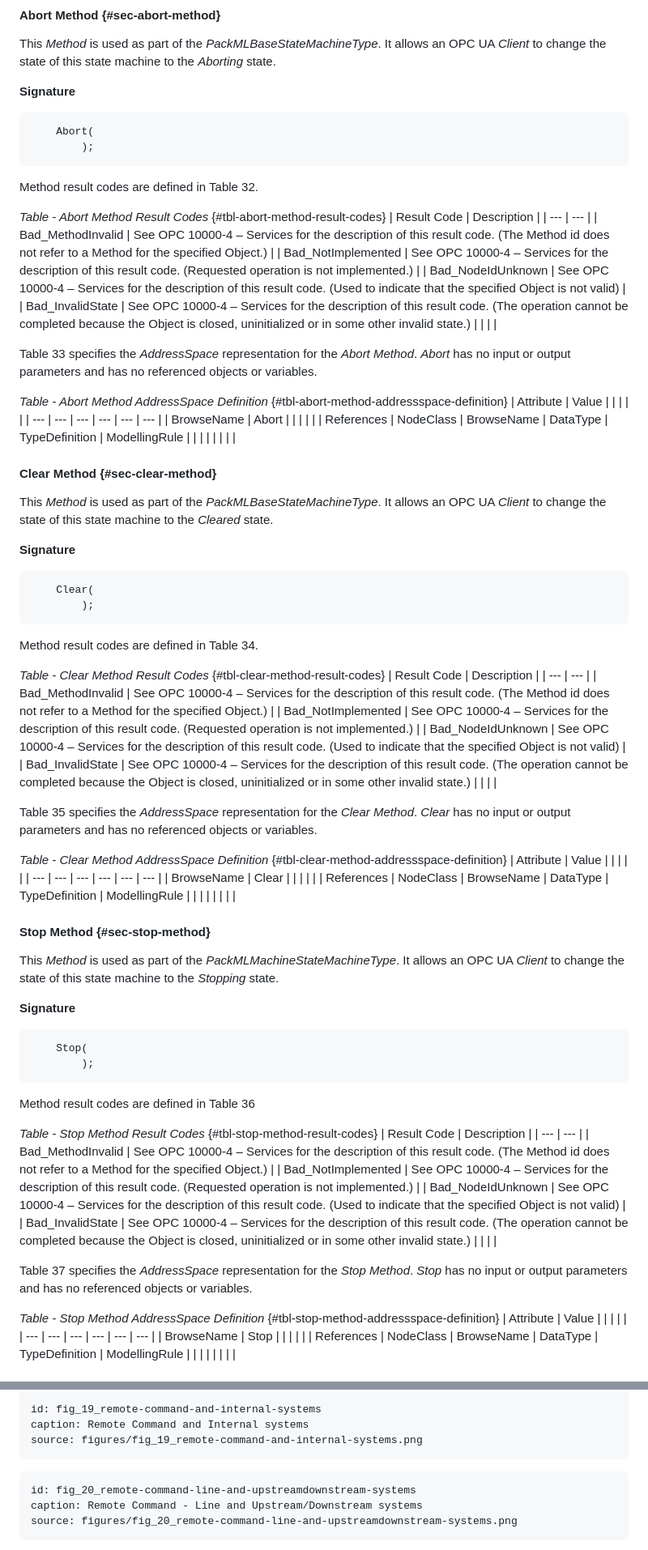
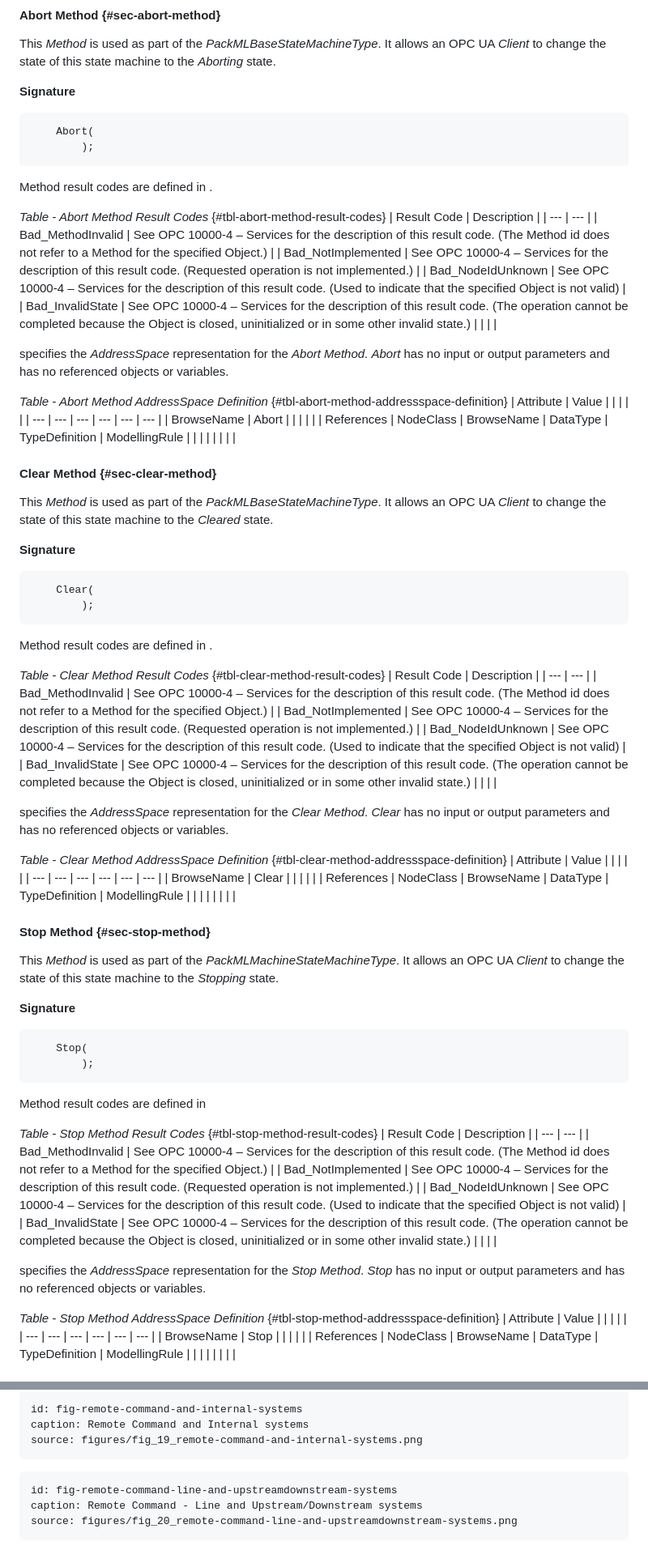
Before and after one commit to bostroemc/OPC30050-PackML, a Markdown page: source/PackML/model-packml.md, 2 parts joined by grey strips. Shown at 81% size. Drawn GitHub-style.

````diff
--- a/source/PackML/model-packml.md
+++ b/source/PackML/model-packml.md
@@ -886,7 +886,7 @@ This *Method* is used as part of the *PackMLBaseStateMachineType*. It allows an
 		);
 ```
 
-Method result codes are defined in <xref ref-type="table" rid="tbl_32_abort-method-result-codes">Table 32</xref>.
+Method result codes are defined in [](#tbl-abort-method-result-codes).
 
 *Table - Abort Method Result Codes* {#tbl-abort-method-result-codes}
 | Result Code	| Description |
@@ -898,7 +898,7 @@ Method result codes are defined in <xref ref-type="table" rid="tbl_32_abort-meth
 | | |
 
 
-Table 33 specifies the *AddressSpace* representation for the *Abort Method*. *Abort* has no input or output parameters and has no referenced objects or variables.
+[](#tbl-abort-method-addressspace-definition) specifies the *AddressSpace* representation for the *Abort Method*. *Abort* has no input or output parameters and has no referenced objects or variables.
 
 *Table - Abort Method AddressSpace Definition* {#tbl-abort-method-addressspace-definition}
 | Attribute	| Value | | | | |
@@ -918,7 +918,7 @@ This *Method* is used as part of the *PackMLBaseStateMachineType*. It allows an
 		);
 ```
 
-Method result codes are defined in <xref ref-type="table" rid="tbl_34_clear-method-result-codes">Table 34</xref>.</p>
+Method result codes are defined in [](#tbl-clear-method-result-codes).
 
 
 *Table - Clear Method Result Codes* {#tbl-clear-method-result-codes}
@@ -931,7 +931,7 @@ Method result codes are defined in <xref ref-type="table" rid="tbl_34_clear-meth
 | | |
 
 
-Table 35 specifies the *AddressSpace* representation for the *Clear Method*. *Clear* has no input or output parameters and has no referenced objects or variables.
+[](#tbl-clear-method-addressspace-definition) specifies the *AddressSpace* representation for the *Clear Method*. *Clear* has no input or output parameters and has no referenced objects or variables.
 
 *Table - Clear Method AddressSpace Definition* {#tbl-clear-method-addressspace-definition}
 | Attribute	| Value | | | | |
@@ -951,7 +951,7 @@ This *Method* is used as part of the *PackMLMachineStateMachineType*. It allows
 		);
 ```
 
-Method result codes are defined in <xref ref-type="table" rid="tbl_36_stop-method-result-codes">Table 36</xref>
+Method result codes are defined in [](#tbl-stop-method-result-codes)
 
 *Table - Stop Method Result Codes* {#tbl-stop-method-result-codes}
 | Result Code	| Description |
@@ -963,7 +963,7 @@ Method result codes are defined in <xref ref-type="table" rid="tbl_36_stop-metho
 | | |
 
 
-Table 37 specifies the *AddressSpace* representation for the *Stop Method*. *Stop* has no input or output parameters and has no referenced objects or variables.
+[](#tbl-stop-method-addressspace-definition) specifies the *AddressSpace* representation for the *Stop Method*. *Stop* has no input or output parameters and has no referenced objects or variables.
 
 *Table - Stop Method AddressSpace Definition* {#tbl-stop-method-addressspace-definition}
 | Attribute	| Value | | | | |
@@ -1205,12 +1205,12 @@ This *Method* is used to issue a command to the UA *Server* that can then be pas
 
 ```{figure}
-id: fig_19_remote-command-and-internal-systems
+id: fig-remote-command-and-internal-systems
 caption: Remote Command and Internal systems
 source: figures/fig_19_remote-command-and-internal-systems.png
 ```
 
 ```{figure}
-id: fig_20_remote-command-line-and-upstreamdownstream-systems
+id: fig-remote-command-line-and-upstreamdownstream-systems
 caption: Remote Command - Line and Upstream/Downstream systems
 source: figures/fig_20_remote-command-line-and-upstreamdownstream-systems.png
 ```
````
Also changed, not shown: other parts of source/PackML/model-packml.md (+90 -90 lines).
